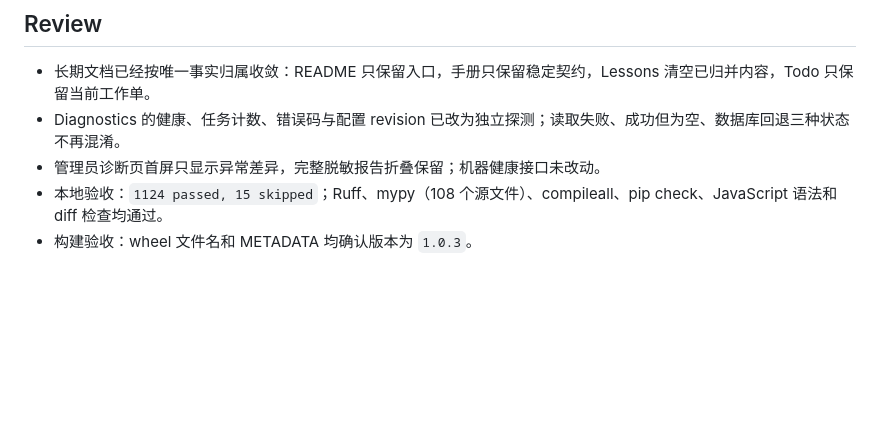
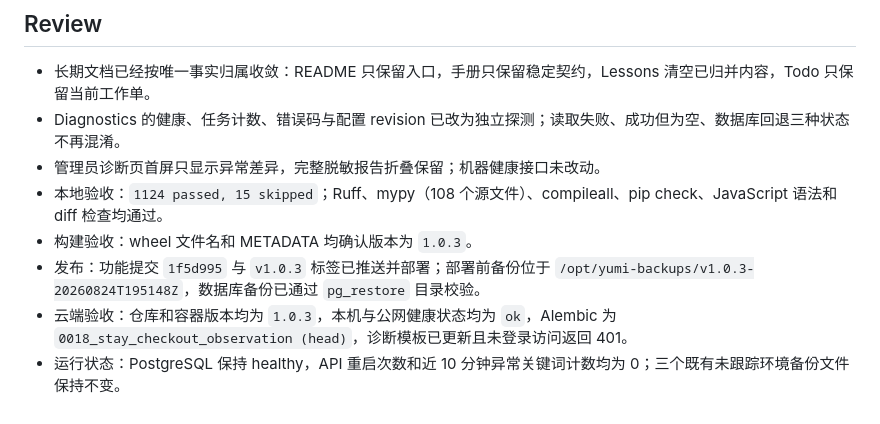
Before and after one commit to Anysonyuki-del/yumi-homestay-bot, a Markdown page: tasks/todo.md, the part around the change. Rendered like a GitHub page; blank space fills up the shorter version.

Commit message:
docs: 记录 v1.0.3 部署验收

```diff
--- a/tasks/todo.md
+++ b/tasks/todo.md
@@ -61,3 +61,6 @@
 - 管理员诊断页首屏只显示异常差异，完整脱敏报告折叠保留；机器健康接口未改动。
 - 本地验收：`1124 passed, 15 skipped`；Ruff、mypy（108 个源文件）、compileall、pip check、JavaScript 语法和 diff 检查均通过。
 - 构建验收：wheel 文件名和 METADATA 均确认版本为 `1.0.3`。
+- 发布：功能提交 `1f5d995` 与 `v1.0.3` 标签已推送并部署；部署前备份位于 `/opt/yumi-backups/v1.0.3-20260824T195148Z`，数据库备份已通过 `pg_restore` 目录校验。
+- 云端验收：仓库和容器版本均为 `1.0.3`，本机与公网健康状态均为 `ok`，Alembic 为 `0018_stay_checkout_observation (head)`，诊断模板已更新且未登录访问返回 401。
+- 运行状态：PostgreSQL 保持 healthy，API 重启次数和近 10 分钟异常关键词计数均为 0；三个既有未跟踪环境备份文件保持不变。
```
